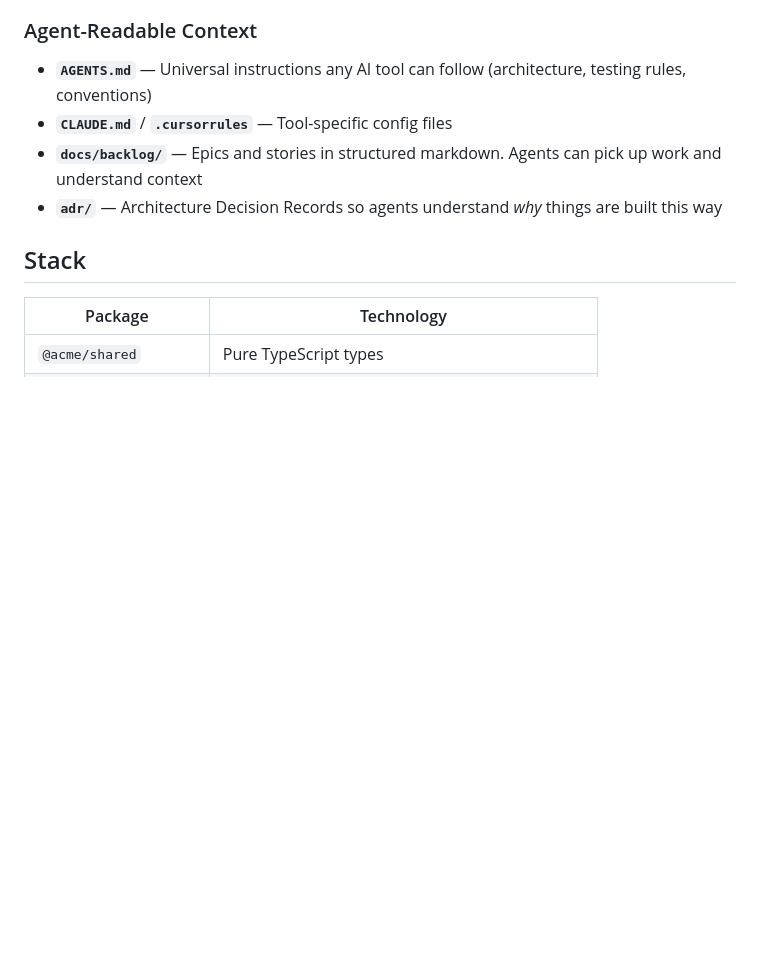
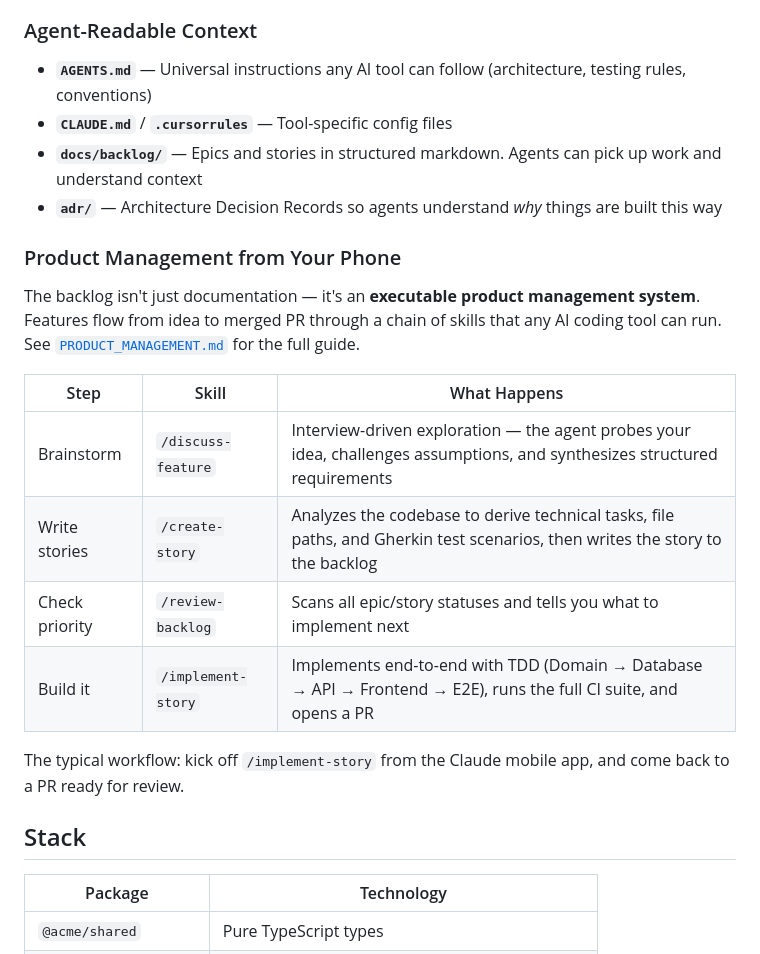
Before and after one commit to polive106/ProtoPal, a Markdown page: README.md, the part around the change. Rendered like a GitHub page; blank space fills up the shorter version.

Commit message:
update: readme

```diff
--- a/README.md
+++ b/README.md
@@ -74,6 +74,19 @@ Every guardrail is documented in `AGENTS.md` so AI tools enforce them automatica
 - **`CLAUDE.md`** / **`.cursorrules`** — Tool-specific config files
 - **`docs/backlog/`** — Epics and stories in structured markdown. Agents can pick up work and understand context
 - **`adr/`** — Architecture Decision Records so agents understand *why* things are built this way
+
+### Product Management from Your Phone
+
+The backlog isn't just documentation — it's an **executable product management system**. Features flow from idea to merged PR through a chain of skills that any AI coding tool can run. See [`PRODUCT_MANAGEMENT.md`](PRODUCT_MANAGEMENT.md) for the full guide.
+
+| Step | Skill | What Happens |
+|------|-------|-------------|
+| Brainstorm | `/discuss-feature` | Interview-driven exploration — the agent probes your idea, challenges assumptions, and synthesizes structured requirements |
+| Write stories | `/create-story` | Analyzes the codebase to derive technical tasks, file paths, and Gherkin test scenarios, then writes the story to the backlog |
+| Check priority | `/review-backlog` | Scans all epic/story statuses and tells you what to implement next |
+| Build it | `/implement-story` | Implements end-to-end with TDD (Domain → Database → API → Frontend → E2E), runs the full CI suite, and opens a PR |
+
+The typical workflow: kick off `/implement-story` from the Claude mobile app, and come back to a PR ready for review.
 
 ## Stack
 
```
Also changed, not shown: PRODUCT_MANAGEMENT.md (added, +197 -0 lines), 1 other file.
